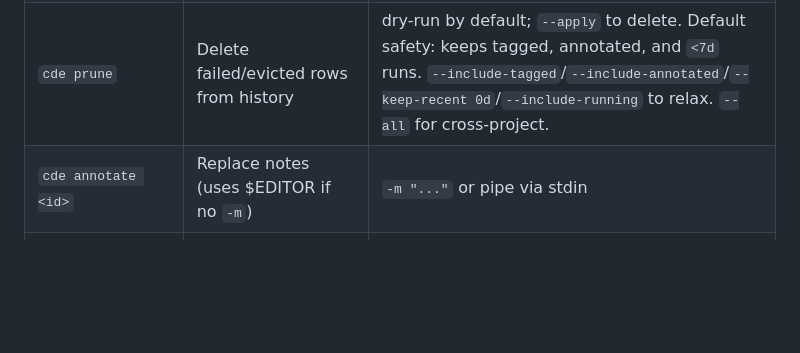
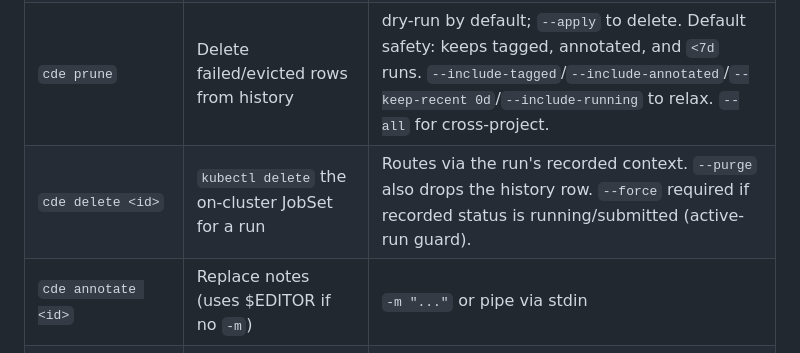
Before and after one commit to ultrons/cde, a Markdown page: README.md, the part around the change. GitHub-like rendering; blank space fills up the shorter version.

Commit message:
README: document cde delete verb in the verb reference

```diff
--- a/README.md
+++ b/README.md
@@ -169,6 +169,7 @@ more explicit shape.
 | `cde reap` | Refresh status for in-flight runs | `--all` (cross-project), `--limit` |
 | `cde history` | Table of recent runs in this project | `--json`, `--tag`, `--status`, `--since 7d`, `--all`, `--project`, `--limit`; positional `<run_id>` for one row |
 | `cde prune` | Delete failed/evicted rows from history | dry-run by default; `--apply` to delete. Default safety: keeps tagged, annotated, and `<7d` runs. `--include-tagged`/`--include-annotated`/`--keep-recent 0d`/`--include-running` to relax. `--all` for cross-project. |
+| `cde delete <id>` | `kubectl delete` the on-cluster JobSet for a run | Routes via the run's recorded context. `--purge` also drops the history row. `--force` required if recorded status is running/submitted (active-run guard). |
 | `cde annotate <id>` | Replace notes (uses $EDITOR if no `-m`) | `-m "..."` or pipe via stdin |
 | `cde hypothesize <id>` | Replace hypothesis | `-m "..."` |
 | `cde tag <id> <name>` / `cde untag <id> <name>` | Add/remove tags | — |
```
